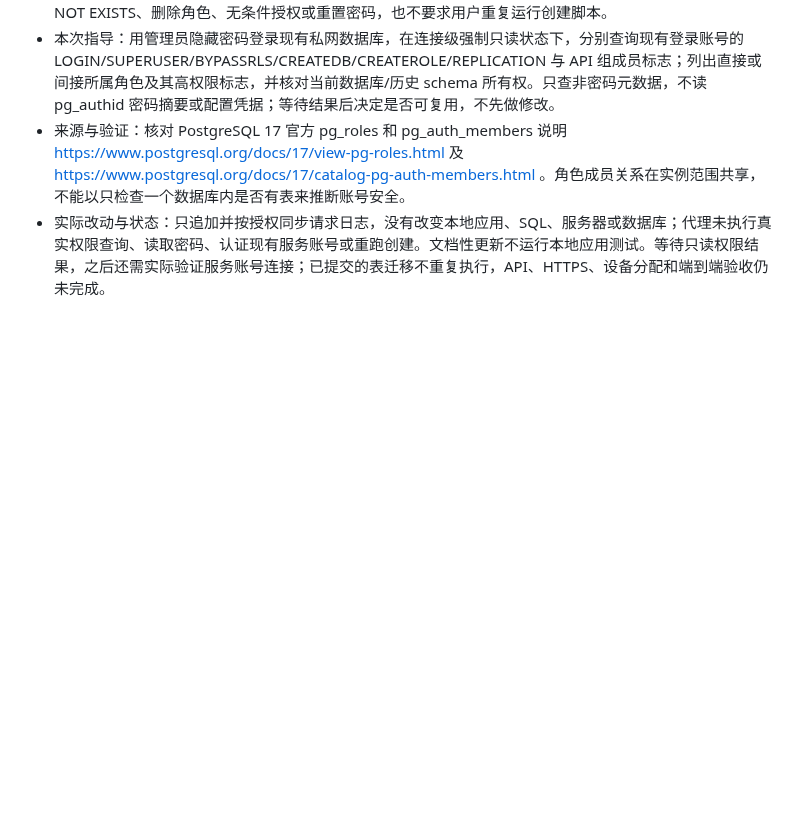
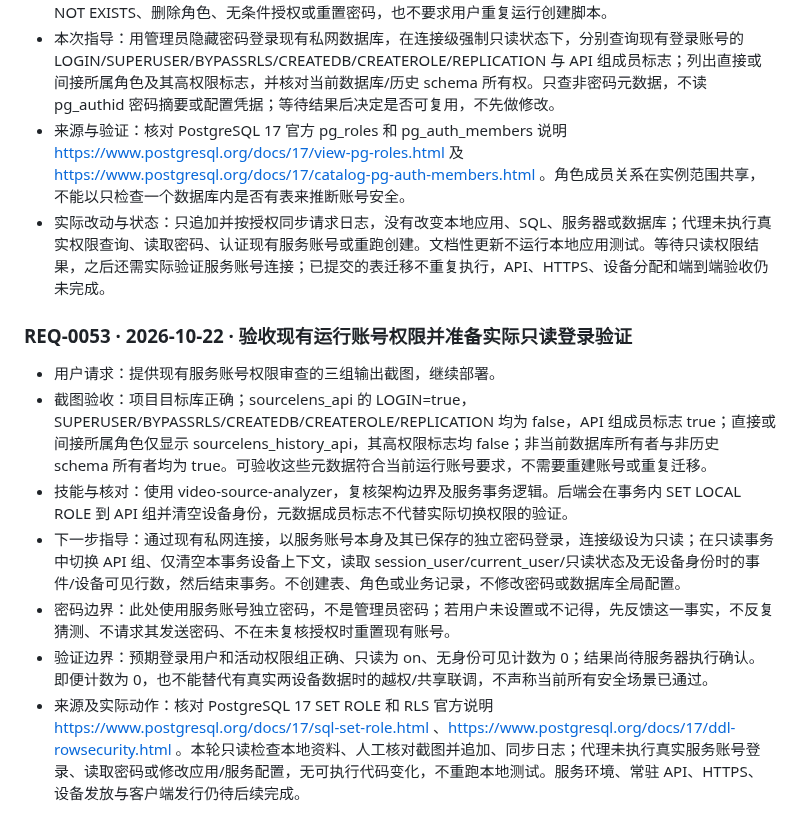
Before and after one commit to Fallsnow-Poca/video-killer, a Markdown page: REQUEST_LOG.md, the part around the change. Rendered like a GitHub page; blank space fills up the shorter version.

Commit message:
docs: synchronize public request log and approved homepage screenshot

```diff
--- a/REQUEST_LOG.md
+++ b/REQUEST_LOG.md
@@ -588,3 +588,13 @@
 - 本次指导：用管理员隐藏密码登录现有私网数据库，在连接级强制只读状态下，分别查询现有登录账号的 LOGIN/SUPERUSER/BYPASSRLS/CREATEDB/CREATEROLE/REPLICATION 与 API 组成员标志；列出直接或间接所属角色及其高权限标志，并核对当前数据库/历史 schema 所有权。只查非密码元数据，不读 pg_authid 密码摘要或配置凭据；等待结果后决定是否可复用，不先做修改。
 - 来源与验证：核对 PostgreSQL 17 官方 pg_roles 和 pg_auth_members 说明 https://www.postgresql.org/docs/17/view-pg-roles.html 及 https://www.postgresql.org/docs/17/catalog-pg-auth-members.html 。角色成员关系在实例范围共享，不能以只检查一个数据库内是否有表来推断账号安全。
 - 实际改动与状态：只追加并按授权同步请求日志，没有改变本地应用、SQL、服务器或数据库；代理未执行真实权限查询、读取密码、认证现有服务账号或重跑创建。文档性更新不运行本地应用测试。等待只读权限结果，之后还需实际验证服务账号连接；已提交的表迁移不重复执行，API、HTTPS、设备分配和端到端验收仍未完成。
+
+### REQ-0053 · 2026-10-22 · 验收现有运行账号权限并准备实际只读登录验证
+
+- 用户请求：提供现有服务账号权限审查的三组输出截图，继续部署。
+- 截图验收：项目目标库正确；sourcelens_api 的 LOGIN=true，SUPERUSER/BYPASSRLS/CREATEDB/CREATEROLE/REPLICATION 均为 false，API 组成员标志 true；直接或间接所属角色仅显示 sourcelens_history_api，其高权限标志均 false；非当前数据库所有者与非历史 schema 所有者均为 true。可验收这些元数据符合当前运行账号要求，不需要重建账号或重复迁移。
+- 技能与核对：使用 video-source-analyzer，复核架构边界及服务事务逻辑。后端会在事务内 SET LOCAL ROLE 到 API 组并清空设备身份，元数据成员标志不代替实际切换权限的验证。
+- 下一步指导：通过现有私网连接，以服务账号本身及其已保存的独立密码登录，连接级设为只读；在只读事务中切换 API 组、仅清空本事务设备上下文，读取 session_user/current_user/只读状态及无设备身份时的事件/设备可见行数，然后结束事务。不创建表、角色或业务记录，不修改密码或数据库全局配置。
+- 密码边界：此处使用服务账号独立密码，不是管理员密码；若用户未设置或不记得，先反馈这一事实，不反复猜测、不请求其发送密码、不在未复核授权时重置现有账号。
+- 验证边界：预期登录用户和活动权限组正确、只读为 on、无身份可见计数为 0；结果尚待服务器执行确认。即便计数为 0，也不能替代有真实两设备数据时的越权/共享联调，不声称当前所有安全场景已通过。
+- 来源及实际动作：核对 PostgreSQL 17 SET ROLE 和 RLS 官方说明 https://www.postgresql.org/docs/17/sql-set-role.html 、https://www.postgresql.org/docs/17/ddl-rowsecurity.html 。本轮只读检查本地资料、人工核对截图并追加、同步日志；代理未执行真实服务账号登录、读取密码或修改应用/服务配置，无可执行代码变化，不重跑本地测试。服务环境、常驻 API、HTTPS、设备发放与客户端发行仍待后续完成。
```
